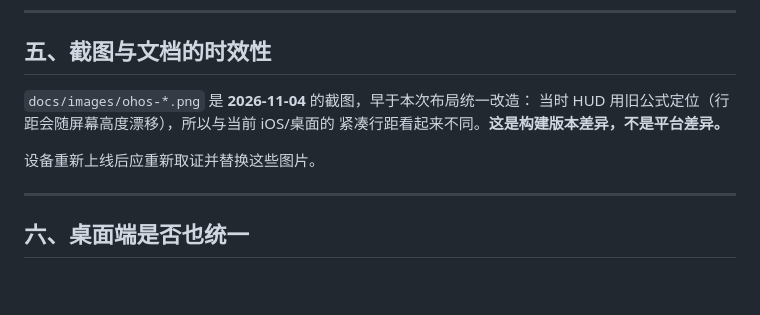
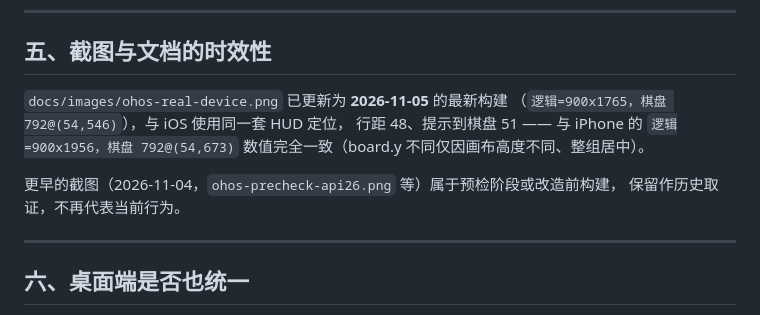
Before and after one commit to TimeLightSpeedC/Cjing, a Markdown page: docs/布局规范.md, the part around the change. Rendered like a GitHub page; blank space fills up the shorter version.

Commit message:
docs(ohos): 用最新构建重新取证，确认与 iOS 布局一致
- 设备上重新安装最新签名包（临时恢复签名材料后构建，用完已还原）
- 实测：逻辑=900x1765，棋盘 792@(54,546)，HUD 行距 48 / 提示到棋盘 51
- 与 iPhone（逻辑=900x1956，棋盘 792@(54,673)）数值完全一致
- 替换 docs/images/ohos-real-device.png 为最新截图
- 布局规范文档补充「旧截图属于改造前构建」的说明

```diff
--- a/docs/布局规范.md
+++ b/docs/布局规范.md
@@ -70,11 +70,13 @@ Android / iOS / HarmonyOS / 桌面   共用同一份 app.cpp
 
 ## 五、截图与文档的时效性
 
-`docs/images/ohos-*.png` 是 **2026-11-04** 的截图，早于本次布局统一改造：
-当时 HUD 用旧公式定位（行距会随屏幕高度漂移），所以与当前 iOS/桌面的
-紧凑行距看起来不同。**这是构建版本差异，不是平台差异。**
+`docs/images/ohos-real-device.png` 已更新为 **2026-11-05** 的最新构建
+（`逻辑=900x1765，棋盘 792@(54,546)`），与 iOS 使用同一套 HUD 定位，
+行距 48、提示到棋盘 51 —— 与 iPhone 的 `逻辑=900x1956，棋盘 792@(54,673)`
+数值完全一致（board.y 不同仅因画布高度不同、整组居中）。
 
-设备重新上线后应重新取证并替换这些图片。
+更早的截图（2026-11-04，`ohos-precheck-api26.png` 等）属于预检阶段或改造前构建，
+保留作历史取证，不再代表当前行为。
 
 ---
 
```
Also changed, not shown: docs/images/ohos-real-device.png, 2 other files.
